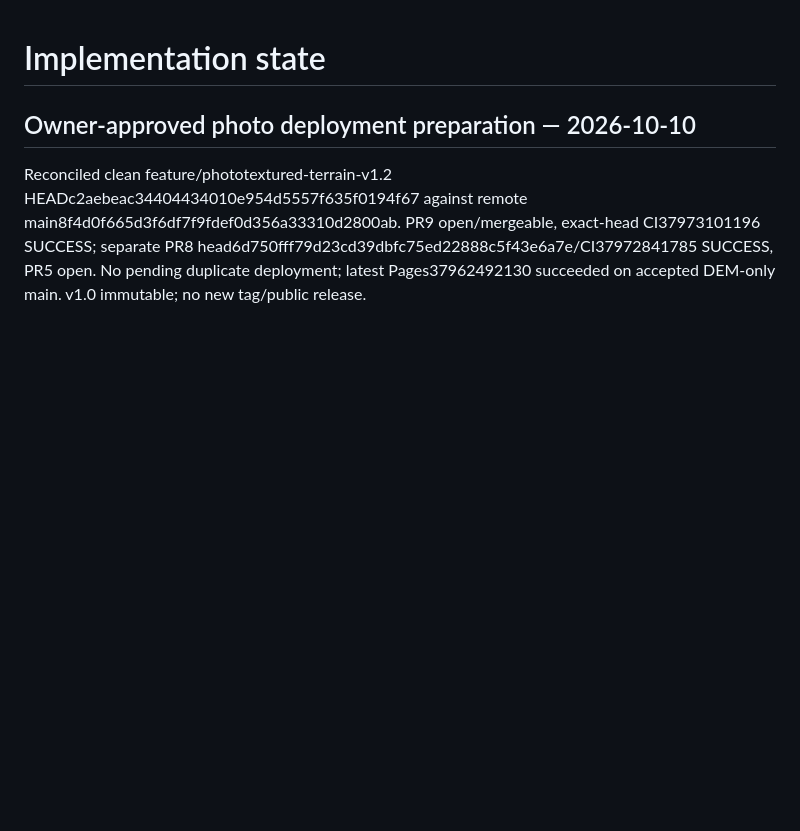
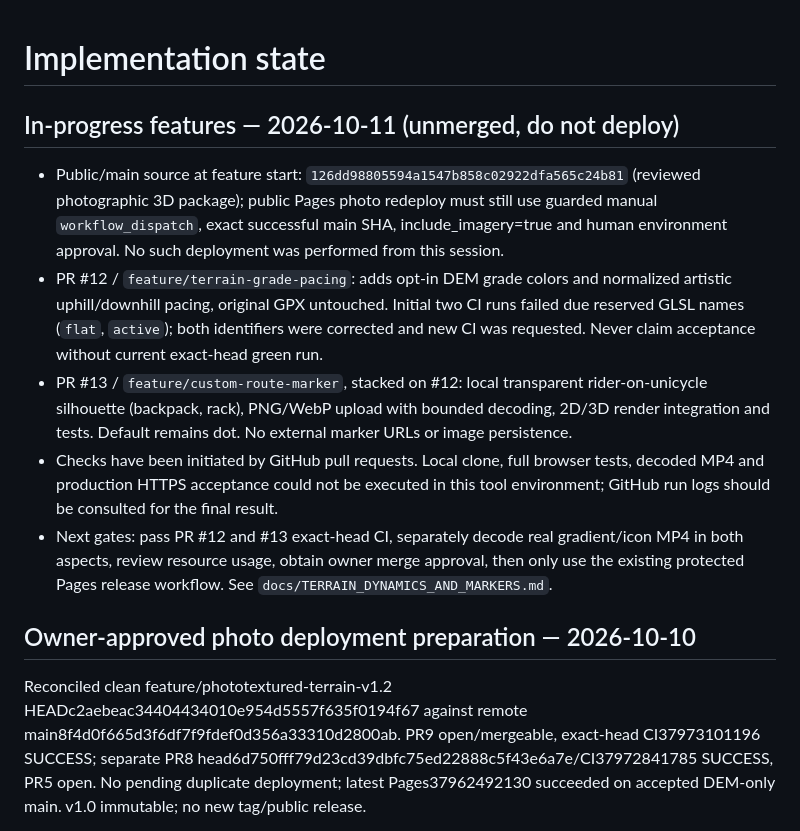
Before and after one commit to Matawaka/route-story, a Markdown page: docs/IMPLEMENTATION_STATE.md, the part around the change. Rendered like a GitHub page; blank space fills up the shorter version.

Commit message:
docs: journal unmerged grade and marker checkpoints with explicit CI and deploy gates

```diff
--- a/docs/IMPLEMENTATION_STATE.md
+++ b/docs/IMPLEMENTATION_STATE.md
@@ -1,4 +1,13 @@
 # Implementation state
+
+## In-progress features — 2026-10-11 (unmerged, do not deploy)
+
+- Public/main source at feature start: `126dd98805594a1547b858c02922dfa565c24b81` (reviewed photographic 3D package); public Pages photo redeploy must still use guarded manual `workflow_dispatch`, exact successful main SHA, include_imagery=true and human environment approval. No such deployment was performed from this session.
+- PR #12 / `feature/terrain-grade-pacing`: adds opt-in DEM grade colors and normalized artistic uphill/downhill pacing, original GPX untouched. Initial two CI runs failed due reserved GLSL names (`flat`, `active`); both identifiers were corrected and new CI was requested. Never claim acceptance without current exact-head green run.
+- PR #13 / `feature/custom-route-marker`, stacked on #12: local transparent rider-on-unicycle silhouette (backpack, rack), PNG/WebP upload with bounded decoding, 2D/3D render integration and tests. Default remains dot. No external marker URLs or image persistence.
+- Checks have been initiated by GitHub pull requests. Local clone, full browser tests, decoded MP4 and production HTTPS acceptance could not be executed in this tool environment; GitHub run logs should be consulted for the final result.
+- Next gates: pass PR #12 and #13 exact-head CI, separately decode real gradient/icon MP4 in both aspects, review resource usage, obtain owner merge approval, then only use the existing protected Pages release workflow. See `docs/TERRAIN_DYNAMICS_AND_MARKERS.md`.
+
 
 ## Owner-approved photo deployment preparation — 2026-10-10
 
```
